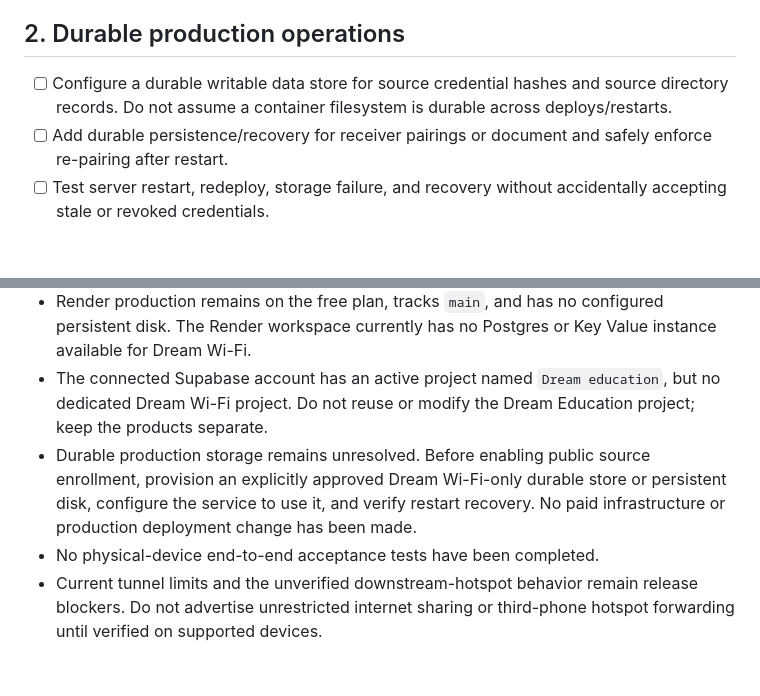
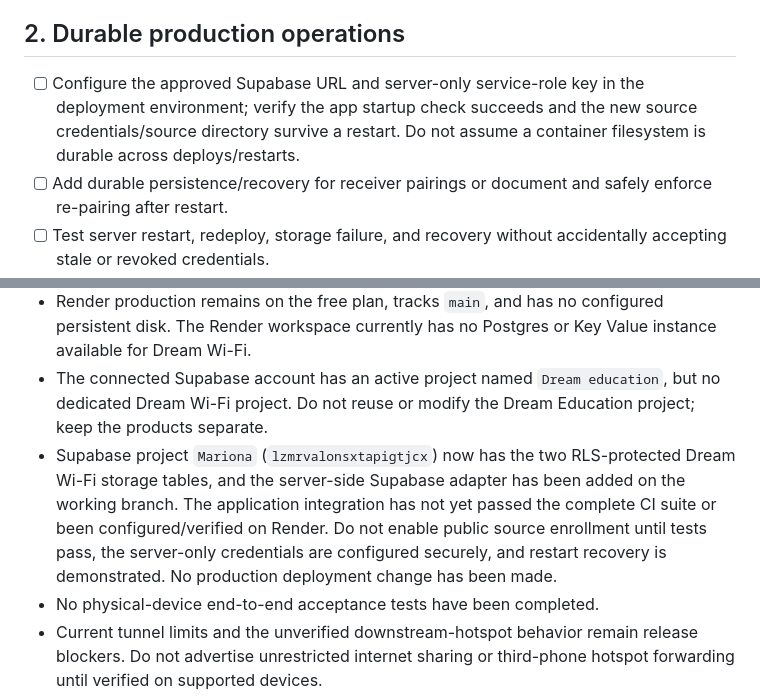
Before and after one commit to mjnr0477/dream-wifi-live, a Markdown page: docs/PUBLIC-RELEASE-GATE.md, 2 parts joined by grey strips. Rendered like a GitHub page; blank space fills up the shorter version.

Commit message:
Update release gate for Supabase integration work

```diff
--- a/docs/PUBLIC-RELEASE-GATE.md
+++ b/docs/PUBLIC-RELEASE-GATE.md
@@ -13,7 +13,7 @@
 
 ## 2. Durable production operations
 
-- [ ] Configure a durable writable data store for source credential hashes and source directory records. Do not assume a container filesystem is durable across deploys/restarts.
+- [ ] Configure the approved Supabase URL and server-only service-role key in the deployment environment; verify the app startup check succeeds and the new source credentials/source directory survive a restart. Do not assume a container filesystem is durable across deploys/restarts.
 - [ ] Add durable persistence/recovery for receiver pairings or document and safely enforce re-pairing after restart.
 - [ ] Test server restart, redeploy, storage failure, and recovery without accidentally accepting stale or revoked credentials.
 - [ ] Verify rate limits work across multiple instances/restarts; current in-memory limits are per-process and are not production-wide.
@@ -51,6 +51,6 @@ Use at least two supported Android phones and a third phone for downstream-hotsp
 - The public hotspot lookup tries five Overpass endpoints. Backend tests pass, but this branch has not been deployed to Render and the two added endpoints have not been verified against the live service.
 - Render production remains on the free plan, tracks `main`, and has no configured persistent disk. The Render workspace currently has no Postgres or Key Value instance available for Dream Wi-Fi.
 - The connected Supabase account has an active project named `Dream education`, but no dedicated Dream Wi-Fi project. Do not reuse or modify the Dream Education project; keep the products separate.
-- Durable production storage remains unresolved. Before enabling public source enrollment, provision an explicitly approved Dream Wi-Fi-only durable store or persistent disk, configure the service to use it, and verify restart recovery. No paid infrastructure or production deployment change has been made.
+- Supabase project `Mariona` (`lzmrvalonsxtapigtjcx`) now has the two RLS-protected Dream Wi-Fi storage tables, and the server-side Supabase adapter has been added on the working branch. The application integration has not yet passed the complete CI suite or been configured/verified on Render. Do not enable public source enrollment until tests pass, the server-only credentials are configured securely, and restart recovery is demonstrated. No production deployment change has been made.
 - No physical-device end-to-end acceptance tests have been completed.
 - Current tunnel limits and the unverified downstream-hotspot behavior remain release blockers. Do not advertise unrestricted internet sharing or third-phone hotspot forwarding until verified on supported devices.
```
